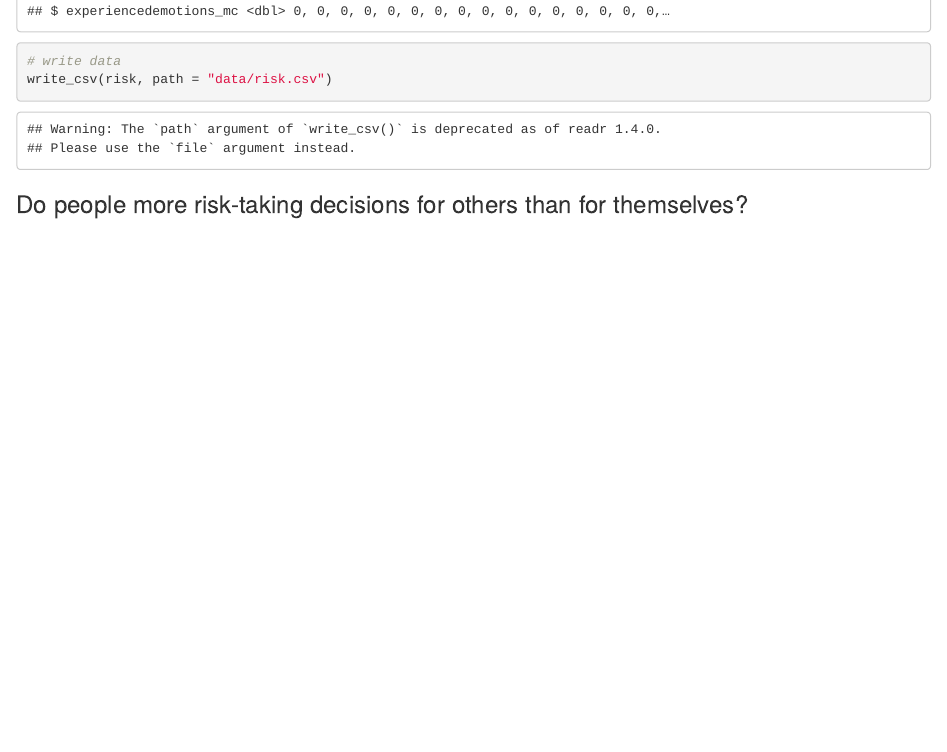
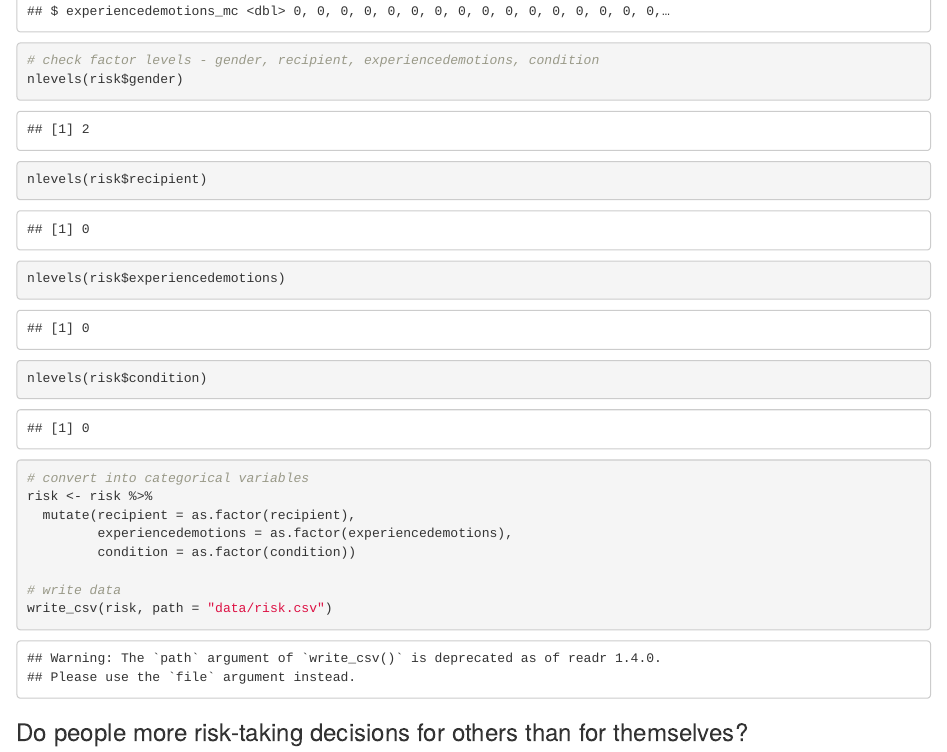
Before and after one commit to yiy19/project6-risk-taking, an R Markdown document (project6-risk-taking.Rmd): the page in a window 1100 px wide, from 2420 px down before the commit and from 2440 px down after it, so that both start at the same text. The pictures show the output file project6-risk-taking.html that the author committed with the source, opened offline.

Commit message:
Converted numerics into factors

```diff
--- a/project6-risk-taking.Rmd
+++ b/project6-risk-taking.Rmd
@@ -27,3 +29,14 @@ glimpse(risk)
+# check factor levels - gender, recipient, experiencedemotions, condition
+nlevels(risk$gender)
+nlevels(risk$recipient)
+nlevels(risk$experiencedemotions)
+nlevels(risk$condition)
+
+# convert into categorical variables
+risk <- risk %>%
+  mutate(recipient = as.factor(recipient),
+         experiencedemotions = as.factor(experiencedemotions),
+         condition = as.factor(condition))
 
 # write data
 write_csv(risk, path = "data/risk.csv")
```
Also changed, not shown: project6-risk-taking.html, project6-risk-taking.Rmd (9 more changed lines).
